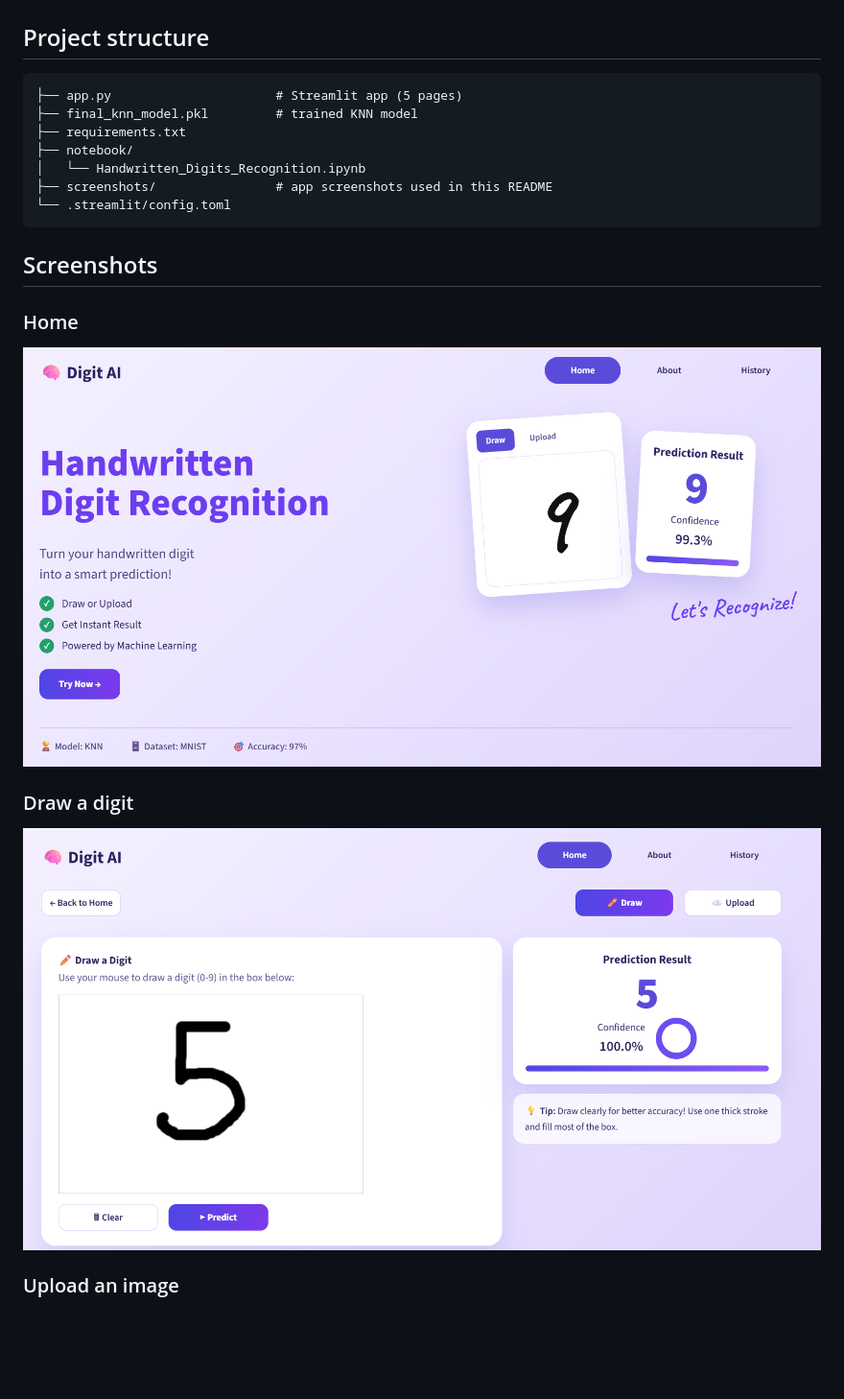
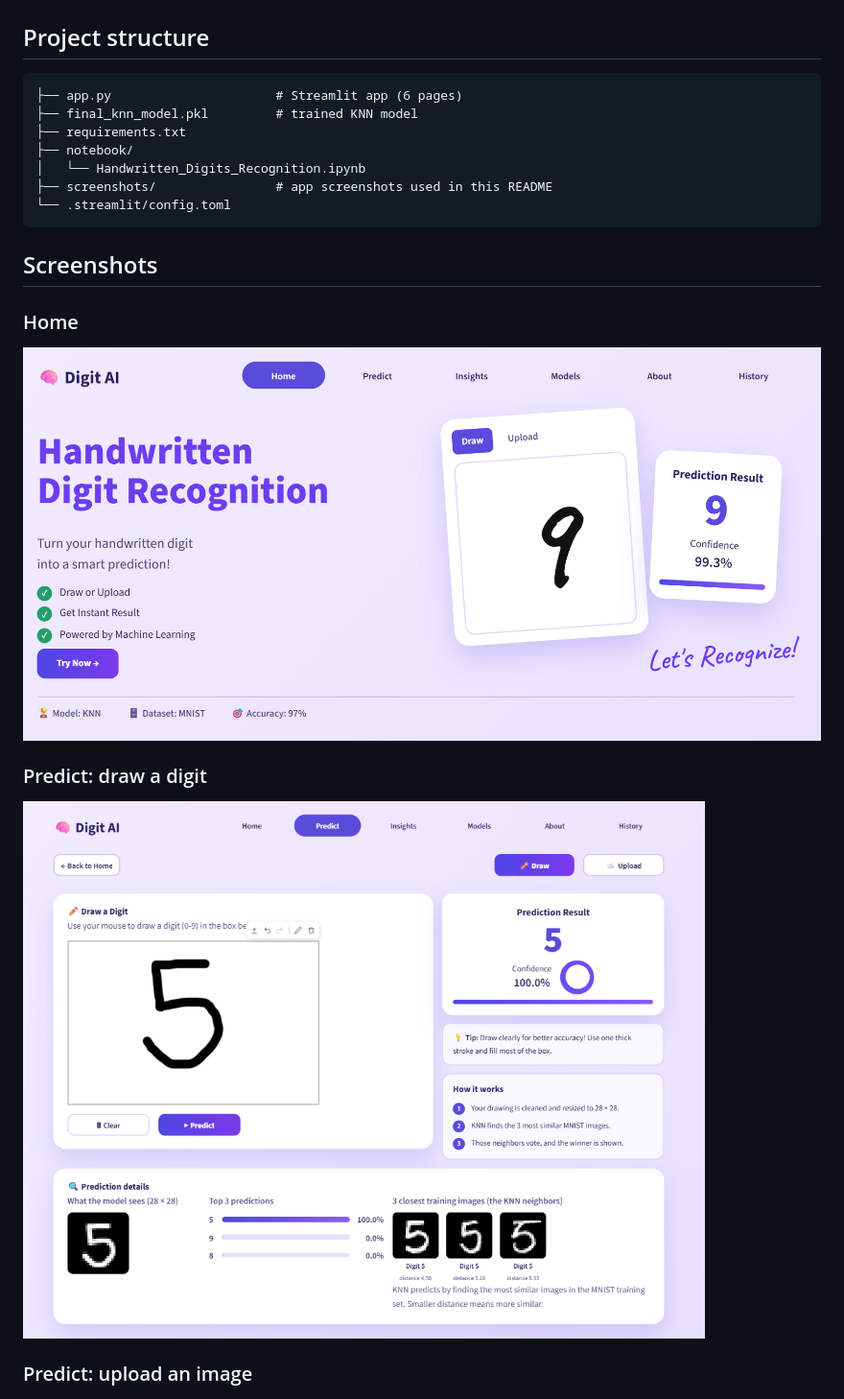
Before and after one commit to sindhus56/handwritten-digit-recognition, a Markdown page: README.md, the part around one of its changes. Shown at 96% size. Drawn GitHub-style; pictures changed too: screenshots/draw.png, screenshots/home.png; blank space fills up the shorter version.

Commit message:
Add Insights and Models pages, new features, updated README and screenshots

````diff
--- a/README.md
+++ b/README.md
@@ -41,7 +72,7 @@ streamlit run app.py
 ## Project structure
 
 ```
-├── app.py                      # Streamlit app (5 pages)
+├── app.py                      # Streamlit app (6 pages)
 ├── final_knn_model.pkl         # trained KNN model
 ├── requirements.txt
 ├── notebook/
@@ -49,13 +80,14 @@ streamlit run app.py
 ├── screenshots/                # app screenshots used in this README
 └── .streamlit/config.toml
 ```
+
 ## Screenshots
 
 ### Home
 ![Home](screenshots/home.png)
 
-### Draw a digit
+### Predict: draw a digit
 ![Draw](screenshots/draw.png)
 
-### Upload an image
+### Predict: upload an image
 ![Upload](screenshots/upload.png)
````
Also changed, not shown: other parts of README.md (+45 -12 lines), screenshots/Insights.png (added), screenshots/about.png (deleted), screenshots/history.png, 3 other files.
